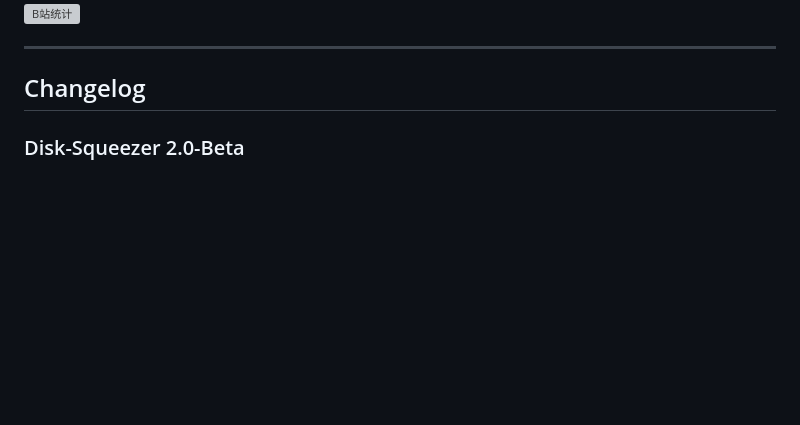
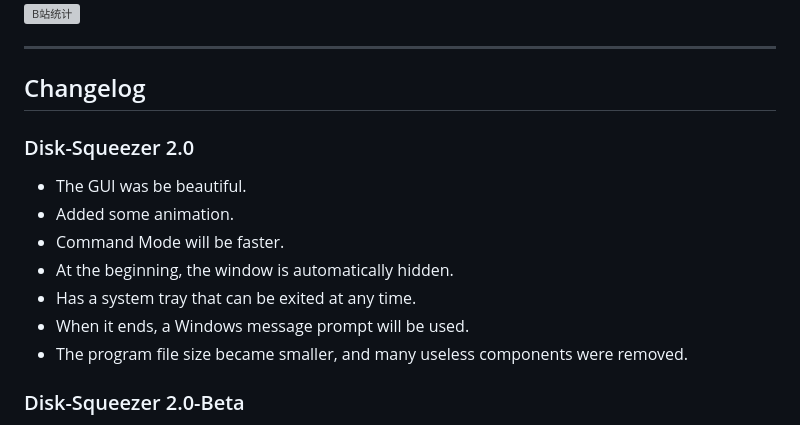
Before and after one commit to longlonger2022/Disk-Squeezer, a Markdown page: README.md, the part around the change. Rendered like a GitHub page; blank space fills up the shorter version; grey boxes are pictures that could not be loaded.

```diff
--- a/README.md
+++ b/README.md
@@ -18,6 +18,15 @@ Welcome to my Bilibili homepage: [龙ger_longer](https://space.bilibili.com/3493
 ---
 
 ## Changelog
+
+### Disk-Squeezer 2.0
+- The GUI was be beautiful.
+- Added some animation.
+- Command Mode will be faster.
+- At the beginning, the window is automatically hidden.
+- Has a system tray that can be exited at any time.
+- When it ends, a Windows message prompt will be used.
+- The program file size became smaller, and many useless components were removed.
 
 ### Disk-Squeezer 2.0-Beta
 - It has a GUI interface, used Qt.
```
